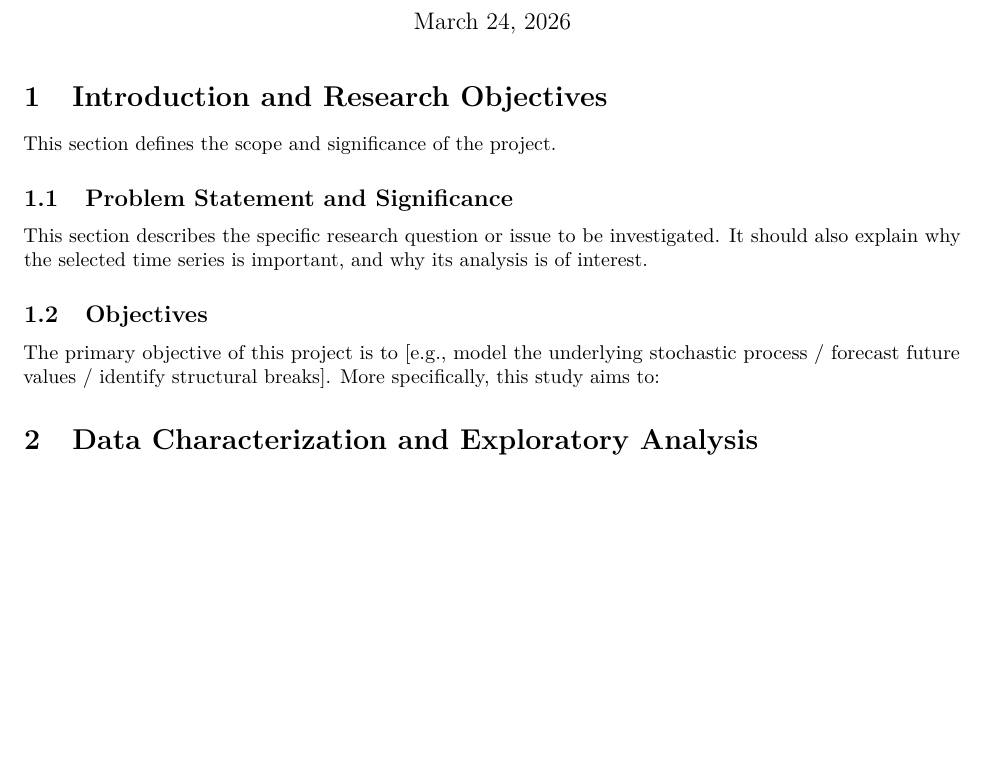
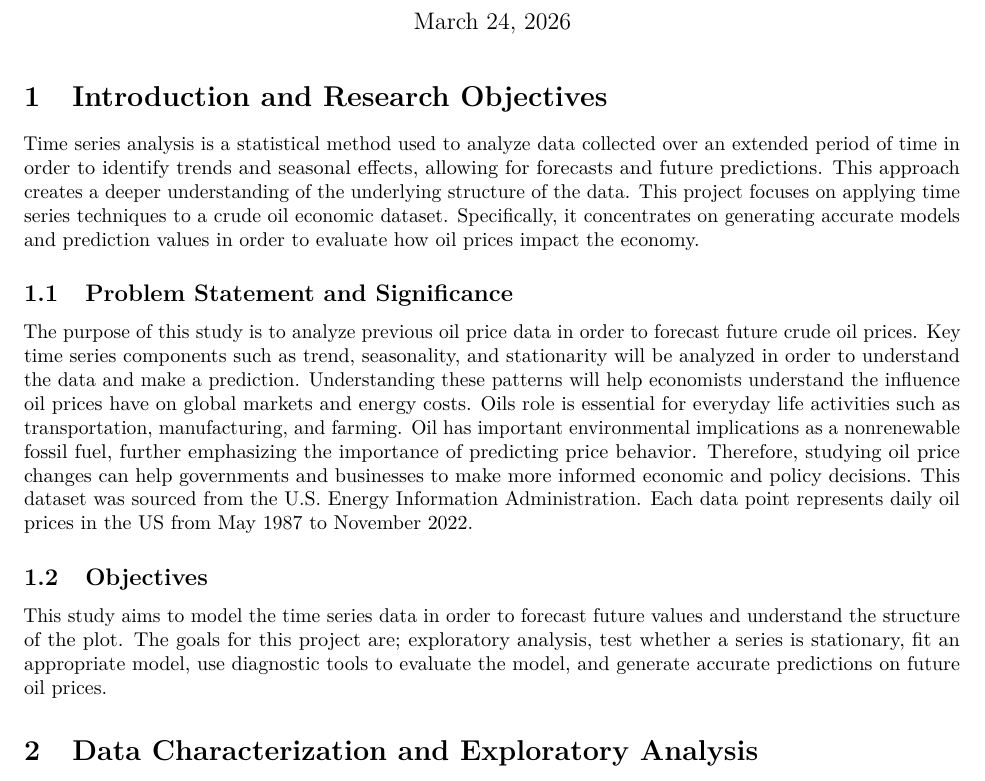
Before and after one commit to hoburgse/time-series-, an R Markdown document (ProjectProposal.Rmd): part of page 1 of 2 before the commit and part of page 1 of 3 after it, cut so that both start at the same text, the shorter picture padded with empty space. Rendered offline with R 4.5, knitr and Pandoc, then LaTeX, with nearby package versions; some code elsewhere in the file could not run offline.

Commit message:
Update ProjectProposal.Rmd

```diff
--- a/ProjectProposal.Rmd
+++ b/ProjectProposal.Rmd
@@ -18,15 +18,15 @@ library(lubridate)
 
 # Introduction and Research Objectives
 
-This section defines the scope and significance of the project.
+Time series analysis is a statistical method used to analyze data collected over an extended period of time in order to identify trends and seasonal effects, allowing for forecasts and future predictions. This approach creates a deeper understanding of the underlying structure of the data. This project focuses on applying time series techniques to a crude oil economic dataset. Specifically, it concentrates on generating accurate models and prediction values in order to evaluate how oil prices impact the economy.
 
 ## Problem Statement and Significance
 
-This section describes the specific research question or issue to be investigated. It should also explain why the selected time series is important, and why its analysis is of interest.
+The purpose of this study is to analyze previous oil price data in order to forecast future crude oil prices. Key time series components such as trend, seasonality, and stationarity will be analyzed in order to understand the data and make a prediction. Understanding these patterns will help economists understand the influence oil prices have on global markets and energy costs. Oils role is essential for everyday life activities such as transportation, manufacturing, and farming. Oil has important environmental implications as a nonrenewable fossil fuel, further emphasizing the importance of predicting price behavior. Therefore, studying oil price changes can help governments and businesses to make more informed economic and policy decisions. This dataset was sourced from the U.S. Energy Information Administration. Each data point represents daily oil prices in the US from May 1987 to November 2022.
 
 ## Objectives
 
-The primary objective of this project is to [e.g., model the underlying stochastic process / forecast future values / identify structural breaks]. More specifically, this study aims to:
+This study aims to model the time series data in order to forecast future values and understand the structure of the plot. The goals for this project are; exploratory analysis, test whether a series is stationary, fit an appropriate model, use diagnostic tools to evaluate the model, and generate accurate predictions on future oil prices.
 
 # Data Characterization and Exploratory Analysis
 
```
